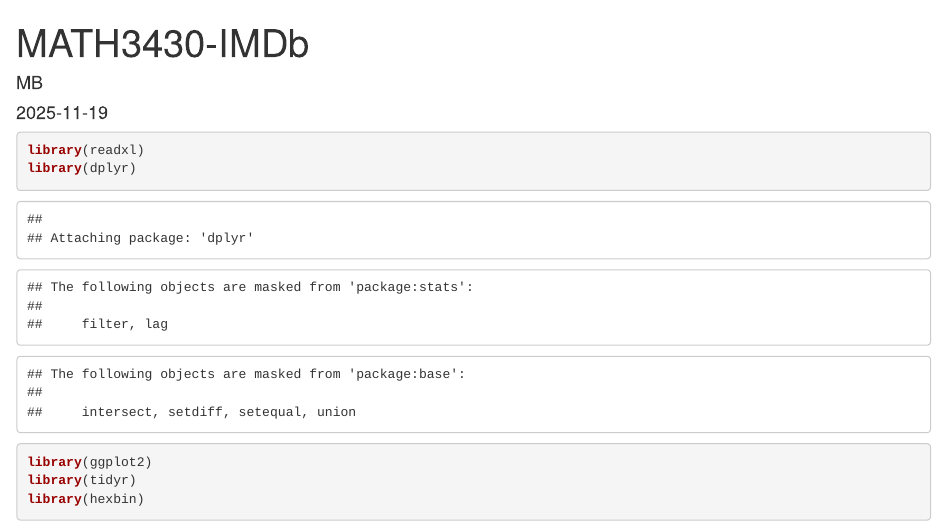
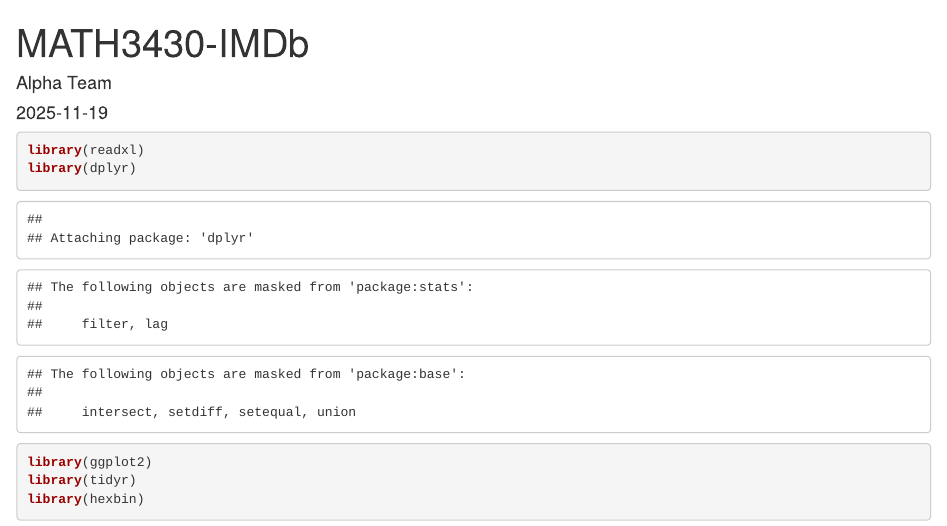
Before and after one commit to bkmegan/Computing-with-Data, an R Markdown document (MATH3430-IMDb.Rmd): the page in a window 1100 px wide, from its top. Rendered offline with R 4.5, knitr and Pandoc, with nearby package versions; some code elsewhere in the file could not run offline.

Commit message:
Fix Knit Issue

```diff
--- a/MATH3430-IMDb.Rmd
+++ b/MATH3430-IMDb.Rmd
@@ -1,6 +1,6 @@
 ---
 title: "MATH3430-IMDb"
-author: "MB"
+author: "Alpha Team"
 date: "2025-11-19"
 output: html_document
 ---
```
Also changed, not shown: MATH3430-IMDb.Rmd (2 more changed lines).
